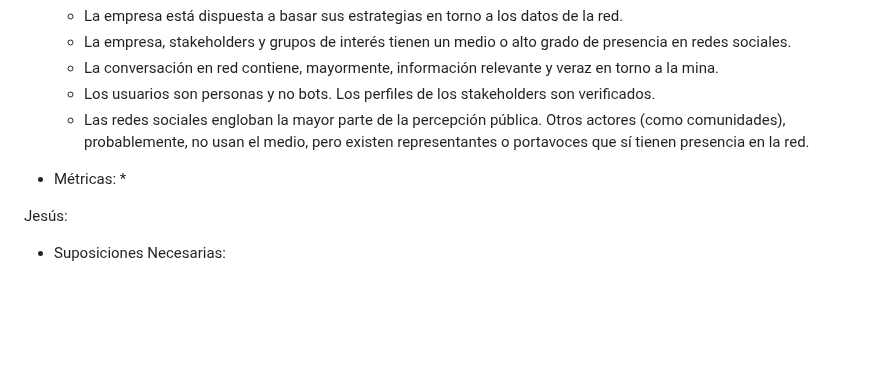
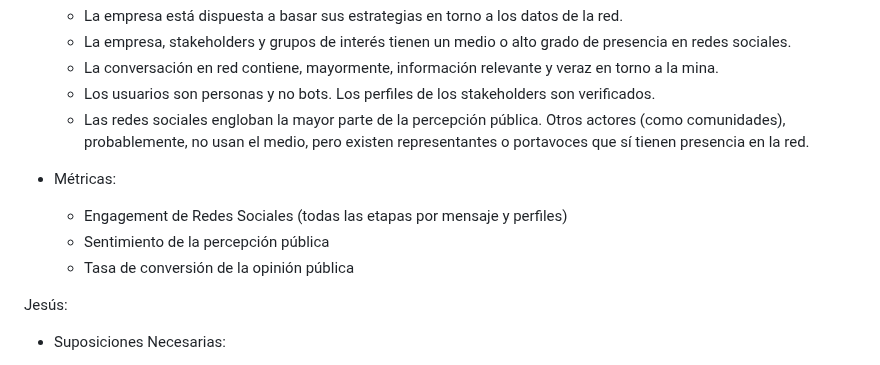
Before and after one commit to jomjac/ModelodeMachineLearning-PrevencionConflictosMinerosMediantePercepcionPublica, a Markdown page: 3. Propuesta del Caso de Negocio.md, the part around the change. GitHub-like rendering; blank space fills up the shorter version.

```diff
--- a/3. Propuesta del Caso de Negocio.md
+++ b/3. Propuesta del Caso de Negocio.md
@@ -49,7 +49,9 @@ Abi:
   * Las redes sociales engloban la mayor parte de la percepción pública. Otros actores (como comunidades), probablemente, no usan el medio, pero existen representantes o portavoces que sí tienen presencia en la red.
 
 - Métricas:
-  *
+  * Engagement de Redes Sociales (todas las etapas por mensaje y perfiles)
+  * Sentimiento de la percepción pública
+  * Tasa de conversión de la opinión pública
 
 Jesús:
 - Suposiciones Necesarias:
```
